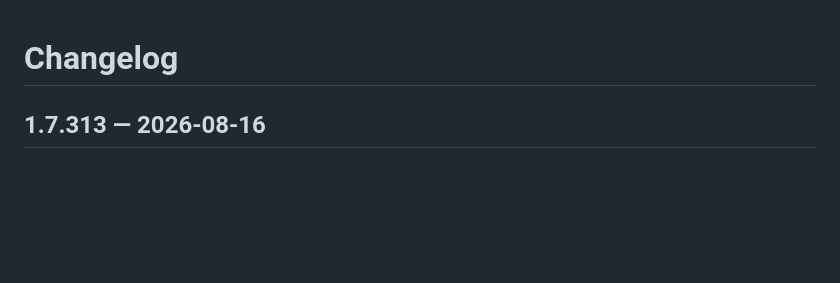
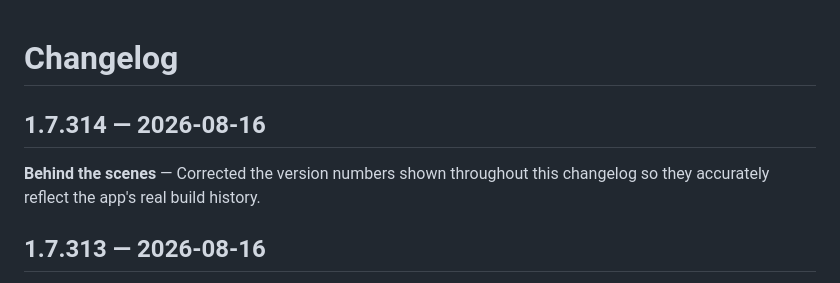
Before and after one commit to textPreferred/uselessOrIsIt, a Markdown page: CHANGELOG.md, the part around the change. Drawn GitHub-style; blank space fills up the shorter version.

Commit message:
docs: add changelog entry for the patch renumbering fix

```diff
--- a/CHANGELOG.md
+++ b/CHANGELOG.md
@@ -1,4 +1,7 @@
 # Changelog
+
+## 1.7.314 — 2026-08-16
+**Behind the scenes** — Corrected the version numbers shown throughout this changelog so they accurately reflect the app's real build history.
 
 ## 1.7.313 — 2026-08-16
 **Security** — Added clear instructions for privately reporting security issues, so they can be fixed before being made public.
```
